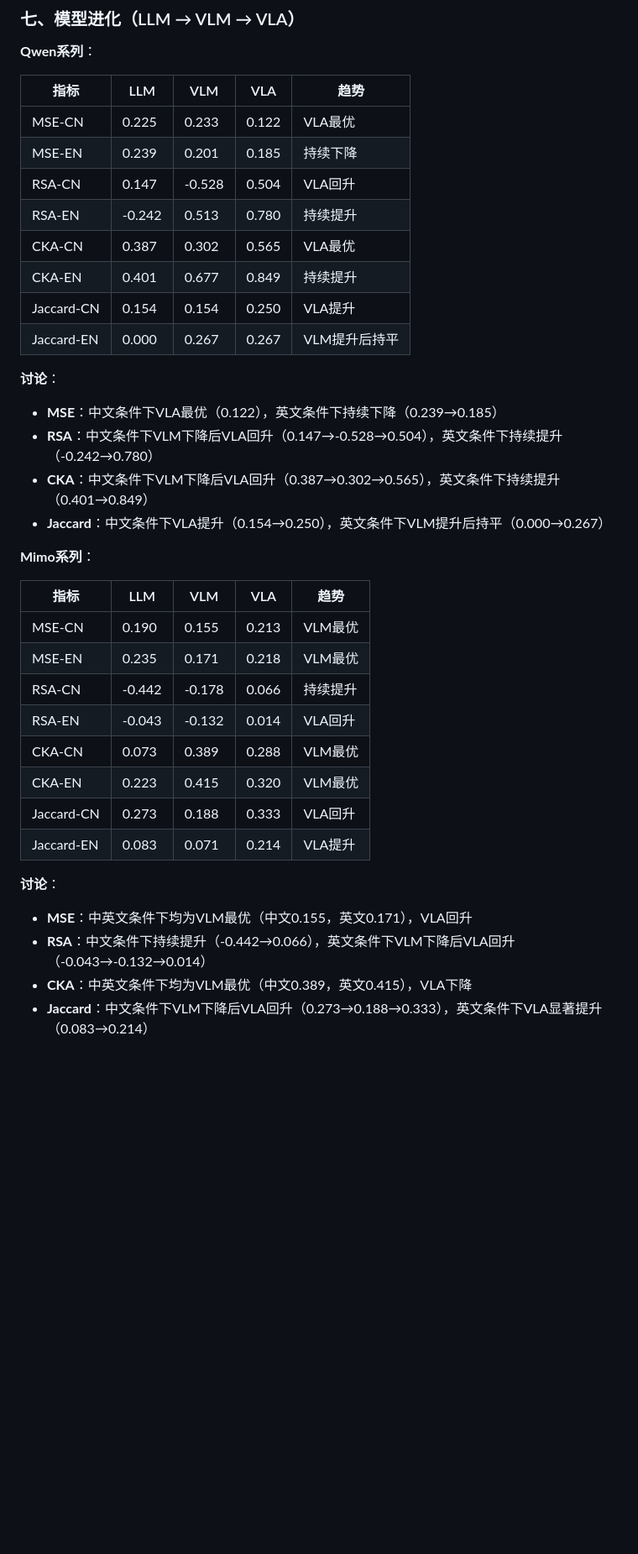
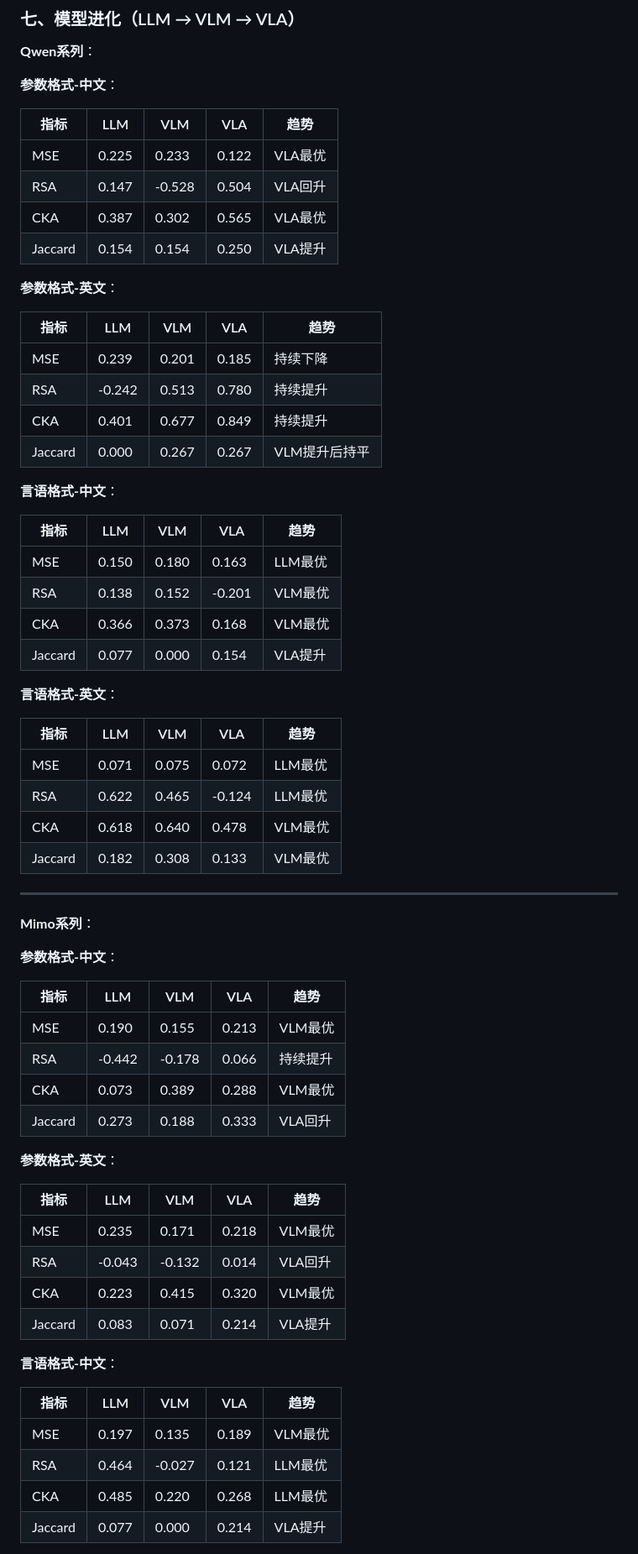
Before and after one commit to asileng/embodied-verb-cognition, a Markdown page: RESEARCH_SUMMARY.md, the part around one of its changes. Shown at 84% size. Rendered like a GitHub page; blank space fills up the shorter version.

Commit message:
fix: 模型进化部分分开参数格式和言语格式

```diff
--- a/RESEARCH_SUMMARY.md
+++ b/RESEARCH_SUMMARY.md
@@ -293,40 +307,70 @@ HD - 执行动作时手部的主要水平运动方向
 
 **Qwen系列**：
 
-| 指标         | LLM    | VLM    | VLA   | 趋势       |
-| ---------- | ------ | ------ | ----- | -------- |
-| MSE-CN     | 0.225  | 0.233  | 0.122 | VLA最优    |
-| MSE-EN     | 0.239  | 0.201  | 0.185 | 持续下降     |
-| RSA-CN     | 0.147  | -0.528 | 0.504 | VLA回升    |
-| RSA-EN     | -0.242 | 0.513  | 0.780 | 持续提升     |
-| CKA-CN     | 0.387  | 0.302  | 0.565 | VLA最优    |
-| CKA-EN     | 0.401  | 0.677  | 0.849 | 持续提升     |
-| Jaccard-CN | 0.154  | 0.154  | 0.250 | VLA提升    |
-| Jaccard-EN | 0.000  | 0.267  | 0.267 | VLM提升后持平 |
+**参数格式-中文**：
 
-**讨论**：
+| 指标 | LLM | VLM | VLA | 趋势 |
+|------|-----|-----|-----|------|
+| MSE | 0.225 | 0.233 | 0.122 | VLA最优 |
+| RSA | 0.147 | -0.528 | 0.504 | VLA回升 |
+| CKA | 0.387 | 0.302 | 0.565 | VLA最优 |
+| Jaccard | 0.154 | 0.154 | 0.250 | VLA提升 |
 
-- **MSE**：中文条件下VLA最优（0.122），英文条件下持续下降（0.239→0.185）
-- **RSA**：中文条件下VLM下降后VLA回升（0.147→-0.528→0.504），英文条件下持续提升（-0.242→0.780）
-- **CKA**：中文条件下VLM下降后VLA回升（0.387→0.302→0.565），英文条件下持续提升（0.401→0.849）
-- **Jaccard**：中文条件下VLA提升（0.154→0.250），英文条件下VLM提升后持平（0.000→0.267）
+**参数格式-英文**：
+
+| 指标 | LLM | VLM | VLA | 趋势 |
+|------|-----|-----|-----|------|
+| MSE | 0.239 | 0.201 | 0.185 | 持续下降 |
+| RSA | -0.242 | 0.513 | 0.780 | 持续提升 |
+| CKA | 0.401 | 0.677 | 0.849 | 持续提升 |
+| Jaccard | 0.000 | 0.267 | 0.267 | VLM提升后持平 |
+
+**言语格式-中文**：
+
+| 指标 | LLM | VLM | VLA | 趋势 |
+|------|-----|-----|-----|------|
+| MSE | 0.150 | 0.180 | 0.163 | LLM最优 |
+| RSA | 0.138 | 0.152 | -0.201 | VLM最优 |
+| CKA | 0.366 | 0.373 | 0.168 | VLM最优 |
+| Jaccard | 0.077 | 0.000 | 0.154 | VLA提升 |
+
+**言语格式-英文**：
+
+| 指标 | LLM | VLM | VLA | 趋势 |
+|------|-----|-----|-----|------|
+| MSE | 0.071 | 0.075 | 0.072 | LLM最优 |
+| RSA | 0.622 | 0.465 | -0.124 | LLM最优 |
+| CKA | 0.618 | 0.640 | 0.478 | VLM最优 |
+| Jaccard | 0.182 | 0.308 | 0.133 | VLM最优 |
+
+---
 
 **Mimo系列**：
 
-| 指标         | LLM    | VLM    | VLA   | 趋势    |
-| ---------- | ------ | ------ | ----- | ----- |
-| MSE-CN     | 0.190  | 0.155  | 0.213 | VLM最优 |
-| MSE-EN     | 0.235  | 0.171  | 0.218 | VLM最优 |
-| RSA-CN     | -0.442 | -0.178 | 0.066 | 持续提升  |
-| RSA-EN     | -0.043 | -0.132 | 0.014 | VLA回升 |
-| CKA-CN     | 0.073  | 0.389  | 0.288 | VLM最优 |
-| CKA-EN     | 0.223  | 0.415  | 0.320 | VLM最优 |
-| Jaccard-CN | 0.273  | 0.188  | 0.333 | VLA回升 |
-| Jaccard-EN | 0.083  | 0.071  | 0.214 | VLA提升 |
+**参数格式-中文**：
 
-**讨论**：
+| 指标 | LLM | VLM | VLA | 趋势 |
+|------|-----|-----|-----|------|
+| MSE | 0.190 | 0.155 | 0.213 | VLM最优 |
+| RSA | -0.442 | -0.178 | 0.066 | 持续提升 |
+| CKA | 0.073 | 0.389 | 0.288 | VLM最优 |
+| Jaccard | 0.273 | 0.188 | 0.333 | VLA回升 |
 
-- **MSE**：中英文条件下均为VLM最优（中文0.155，英文0.171），VLA回升
-- **RSA**：中文条件下持续提升（-0.442→0.066），英文条件下VLM下降后VLA回升（-0.043→-0.132→0.014）
-- **CKA**：中英文条件下均为VLM最优（中文0.389，英文0.415），VLA下降
-- **Jaccard**：中文条件下VLM下降后VLA回升（0.273→0.188→0.333），英文条件下VLA显著提升（0.083→0.214）
+**参数格式-英文**：
+
+| 指标 | LLM | VLM | VLA | 趋势 |
+|------|-----|-----|-----|------|
+| MSE | 0.235 | 0.171 | 0.218 | VLM最优 |
+| RSA | -0.043 | -0.132 | 0.014 | VLA回升 |
+| CKA | 0.223 | 0.415 | 0.320 | VLM最优 |
+| Jaccard | 0.083 | 0.071 | 0.214 | VLA提升 |
+
+**言语格式-中文**：
+
+| 指标 | LLM | VLM | VLA | 趋势 |
+|------|-----|-----|-----|------|
+| MSE | 0.197 | 0.135 | 0.189 | VLM最优 |
+| RSA | 0.464 | -0.027 | 0.121 | LLM最优 |
+| CKA | 0.485 | 0.220 | 0.268 | LLM最优 |
+| Jaccard | 0.077 | 0.000 | 0.214 | VLA提升 |
+
```
Also changed, not shown: other parts of RESEARCH_SUMMARY.md (+28 -6 lines).
